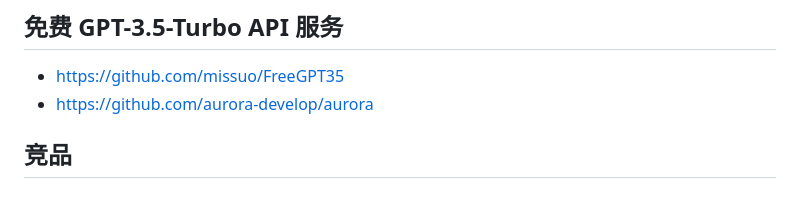
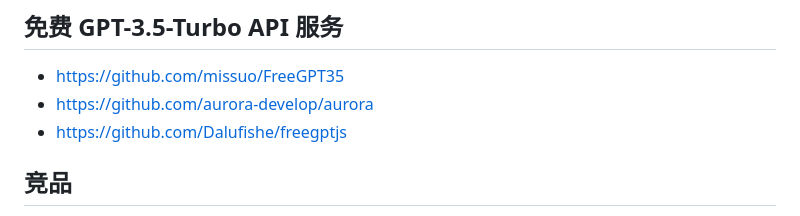
Before and after one commit to jaywcjlove/awesome-chatgpt, a Markdown page: README.md, the part around the change. Drawn GitHub-style.

Commit message:
doc: Update README.md

```diff
--- a/README.md
+++ b/README.md
@@ -91,6 +91,7 @@ Awesome ChatGPT
 
 - https://github.com/missuo/FreeGPT35
 - https://github.com/aurora-develop/aurora
+- https://github.com/Dalufishe/freegptjs
 
 ## 竞品
 
```
